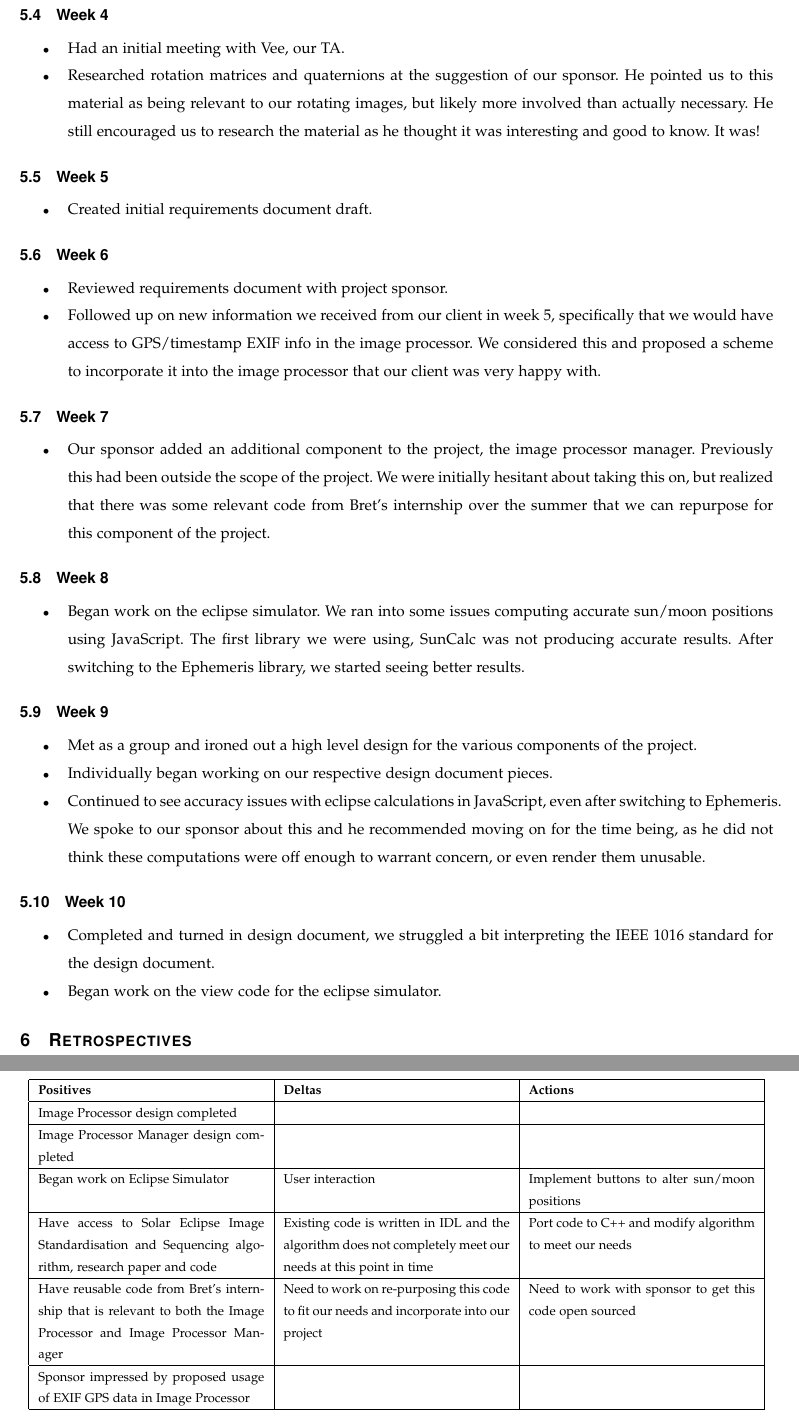
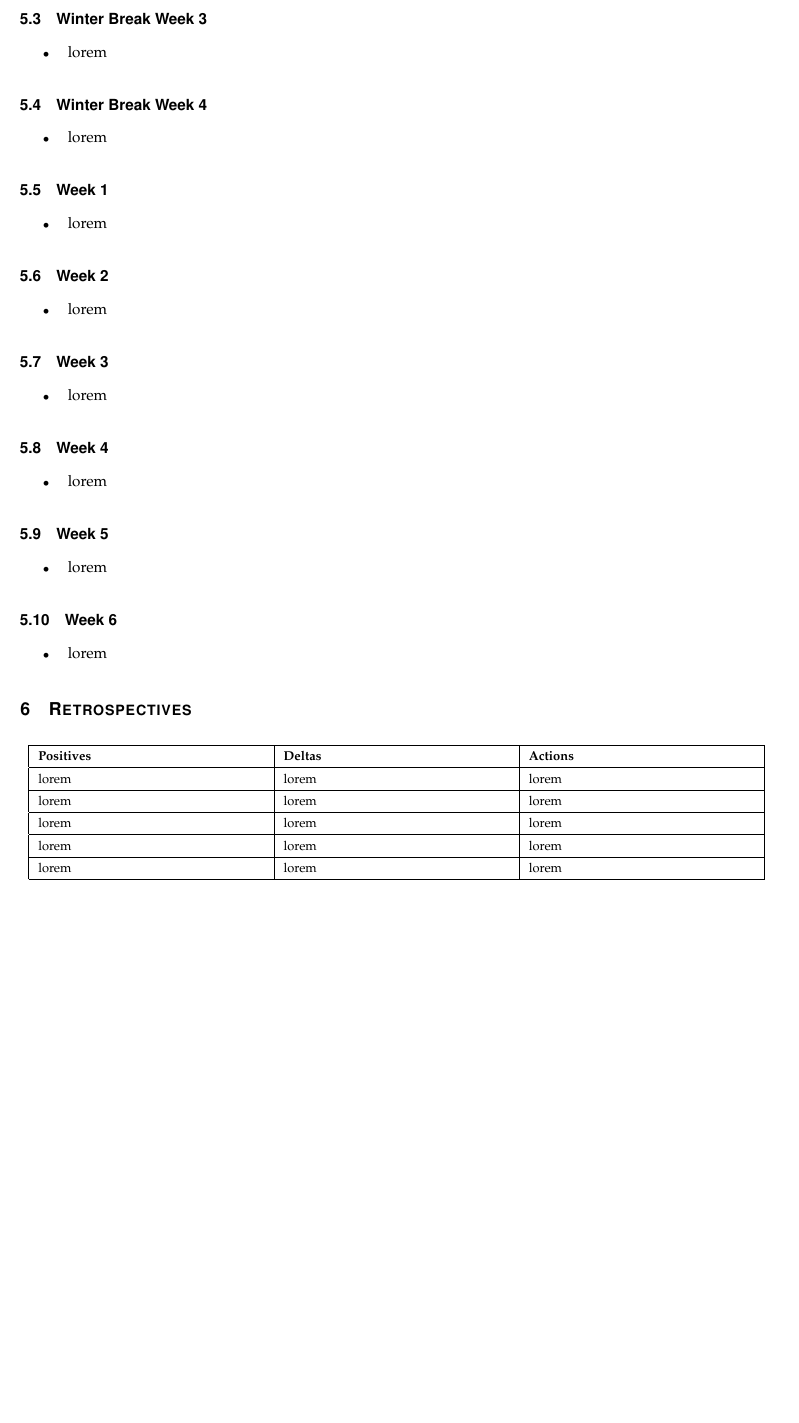
Before and after one commit to hardergeorge/SeniorCapstone, a LaTeX paper (Writeups/winter-progressreport/winter-progress-report.tex): two parts of pages 9 and 10 of 10 before the commit and part of page 8 of 8 after it, the two joined at a grey line, cut at the place of the change, the shorter picture padded with empty space. Compiled offline with pdfLaTeX; a missing font is replaced by an installed copy or a similar font; a LaTeX package or settings file that is missing is left out.

Commit message:
edit progress report skeleton

```diff
--- a/Writeups/winter-progressreport/winter-progress-report.tex
+++ b/Writeups/winter-progressreport/winter-progress-report.tex
@@ -113,5 +113,3 @@ interactions with the controller module.
 %%%%%%%%%%%%%%%%%%%%%%%%
 \section{Current Status of the Project}
 
-As a whole this project has moved from the pre-planning stages into the earliest
-development phase. The image processor and the image processor manager are both
@@ -306,3 +306,4 @@ EclipseSimulator.View.prototype.az_out_of_view = function(az, radius)
 %%%%%%%%%%%%%%%%%%%%%%%%
 \section{Week by Week Summary of Group Activities}
 
+\subsection{Winter Break Week 1}
@@ -309,8 +317,32 @@ EclipseSimulator.View.prototype.az_out_of_view = function(az, radius)
+\subsection{Winter Break Week 2}
+
+    \begin{itemize}
+
+    \item lorem
+
+    \end{itemize}
+
+\subsection{Winter Break Week 3}
+
+    \begin{itemize}
+
+    \item lorem
+
+    \end{itemize}
+
+\subsection{Winter Break Week 4}
+
+    \begin{itemize}
+
+    \item lorem
+
+    \end{itemize}
+
 \subsection{Week 1}
 
     \begin{itemize}
 
-    \item Go to class
+    \item lorem
 
     \end{itemize}
 
@@ -318,9 +350,7 @@ EclipseSimulator.View.prototype.az_out_of_view = function(az, radius)
 
     \begin{itemize}
 
-    \item Worked on initial draft of problem statement.
-
-    \item Established a LaTeX workflow.
+    \item lorem
 
     \end{itemize}
 
@@ -328,3 +358,4 @@ EclipseSimulator.View.prototype.az_out_of_view = function(az, radius)
 
     \begin{itemize}
 
+    \item lorem
@@ -339,13 +366,7 @@ EclipseSimulator.View.prototype.az_out_of_view = function(az, radius)
 
     \begin{itemize}
 
-    \item Had an initial meeting with Vee, our TA.
-
-    \item Researched rotation matrices and quaternions at the suggestion of our
-    sponsor. He pointed us to this material as being relevant to our rotating
-    images, but likely more involved than actually necessary. He still encouraged
-    us to research the material as he thought it was interesting and good to
-    know. It was!
+    \item lorem
 
     \end{itemize}
 
@@ -353,7 +374,7 @@ EclipseSimulator.View.prototype.az_out_of_view = function(az, radius)
 
     \begin{itemize}
 
-    \item Created initial requirements document draft.
+    \item lorem
 
     \end{itemize}
 
@@ -361,63 +382,7 @@ EclipseSimulator.View.prototype.az_out_of_view = function(az, radius)
 
     \begin{itemize}
 
-    \item Reviewed requirements document with project sponsor.
-
-    \item Followed up on new information we received from our client in week 5,
-    specifically that we would have access to GPS/timestamp EXIF info in the
-    image processor. We considered this and proposed a scheme to incorporate it
-    into the image processor that our client was very happy with.
-
-    \end{itemize}
-
-\subsection{Week 7}
-
-    \begin{itemize}
-
-    \item Our sponsor added an additional component to the project, the image
-    processor manager. Previously this had been outside the scope of the project.
-    We were initially hesitant about taking this on, but realized that there was
-    some relevant code from Bret’s internship over the summer that we can
-    repurpose for this component of the project.
-
-    \end{itemize}
-
-\subsection{Week 8}
-
-    \begin{itemize}
-
-    \item Began work on the eclipse simulator. We ran into some issues computing
-    accurate sun/moon positions using JavaScript. The first library we were
-    using, SunCalc was not producing accurate results. After switching to the
-    Ephemeris library, we started seeing better results.
-
-    \end{itemize}
-
-\subsection{Week 9}
-
-    \begin{itemize}
-
-    \item Met as a group and ironed out a high level design for the various
-    components of the project.
-
-    \item Individually began working on our respective design document pieces.
-
-    \item Continued to see accuracy issues with eclipse calculations in
-    JavaScript, even after switching to Ephemeris. We spoke to our sponsor about
-    this and he recommended moving on for the time being, as he did not think
-    these computations were off enough to warrant concern, or even render them
-    unusable.
-
-    \end{itemize}
-
-\subsection{Week 10}
-
-    \begin{itemize}
-
-    \item Completed and turned in design document, we struggled a bit
-    interpreting the IEEE 1016 standard for the design document.
-
-    \item Began work on the view code for the eclipse simulator.
+    \item lorem
 
     \end{itemize}
 
@@ -431,20 +396,11 @@ EclipseSimulator.View.prototype.az_out_of_view = function(az, radius)
 
     \hline \textbf{Positives} & \textbf{Deltas} & \textbf{Actions} \\ \hline
 
-    Image Processor design completed &  & \\ \hline
-    Image Processor Manager design completed &  & \\ \hline
-    Began work on Eclipse Simulator & User interaction & Implement buttons to alter sun/moon positions \\ \hline
-
-    Have access to Solar Eclipse Image Standardisation and Sequencing algorithm, research paper and code
-    & Existing code is written in IDL and the algorithm does not completely meet our needs at this point in time
-    & Port code to C++ and modify algorithm to meet our needs \\ \hline
-
-    Have reusable code from Bret’s internship that is relevant to both the Image Processor and Image Processor Manager
-    & Need to work on re-purposing this code to fit our needs and incorporate into our project
-    & Need to work with sponsor to get this code open sourced \\ \hline
-
-    Sponsor impressed by proposed usage of EXIF GPS data in Image Processor &  & \\ \hline
-
+    lorem & lorem & lorem \\ \hline
+    lorem & lorem & lorem \\ \hline
+    lorem & lorem & lorem \\ \hline
+    lorem & lorem & lorem \\ \hline
+    lorem & lorem & lorem \\ \hline
 
     \end{tabular}
 \end{table}
```
Also changed, not shown: Writeups/winter-progressreport/winter-progress-report.tex (79 more changed lines).
